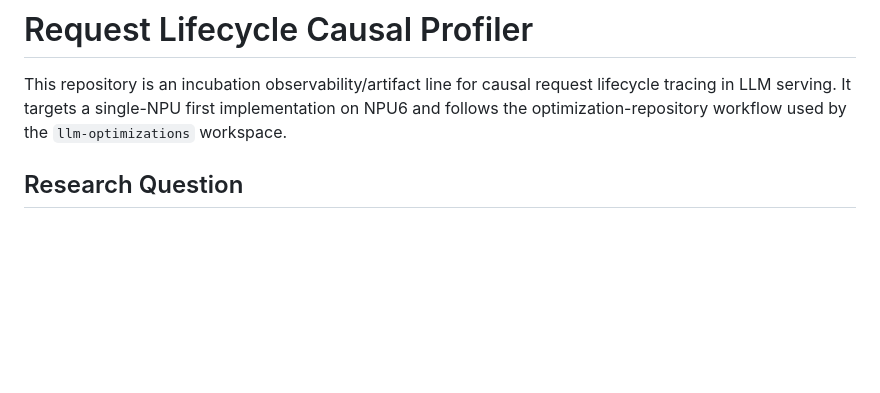
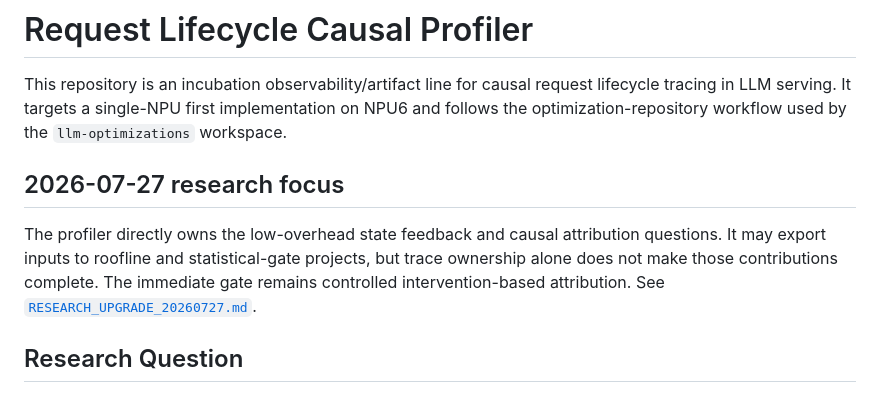
Before and after one commit to vLLM-HUST/vllm-hust-request-lifecycle-profiler, a Markdown page: README.md, the part around the change. Drawn GitHub-style; blank space fills up the shorter version.

Commit message:
docs: align research opportunity boundary
Signed-off-by: Shuhao Zhang (Tony) <5267690+ShuhaoZhangTony@users.noreply.github.com>

```diff
--- a/README.md
+++ b/README.md
@@ -4,6 +4,14 @@ This repository is an incubation observability/artifact line for causal request
 lifecycle tracing in LLM serving. It targets a single-NPU first implementation
 on NPU6 and follows the optimization-repository workflow used by the
 `llm-optimizations` workspace.
+
+## 2026-07-27 research focus
+
+The profiler directly owns the low-overhead state feedback and causal
+attribution questions. It may export inputs to roofline and statistical-gate
+projects, but trace ownership alone does not make those contributions complete.
+The immediate gate remains controlled intervention-based attribution. See
+[`RESEARCH_UPGRADE_20260727.md`](RESEARCH_UPGRADE_20260727.md).
 
 ## Research Question
 
```
Also changed, not shown: RESEARCH_UPGRADE_20260727.md (added, +36 -0 lines).
